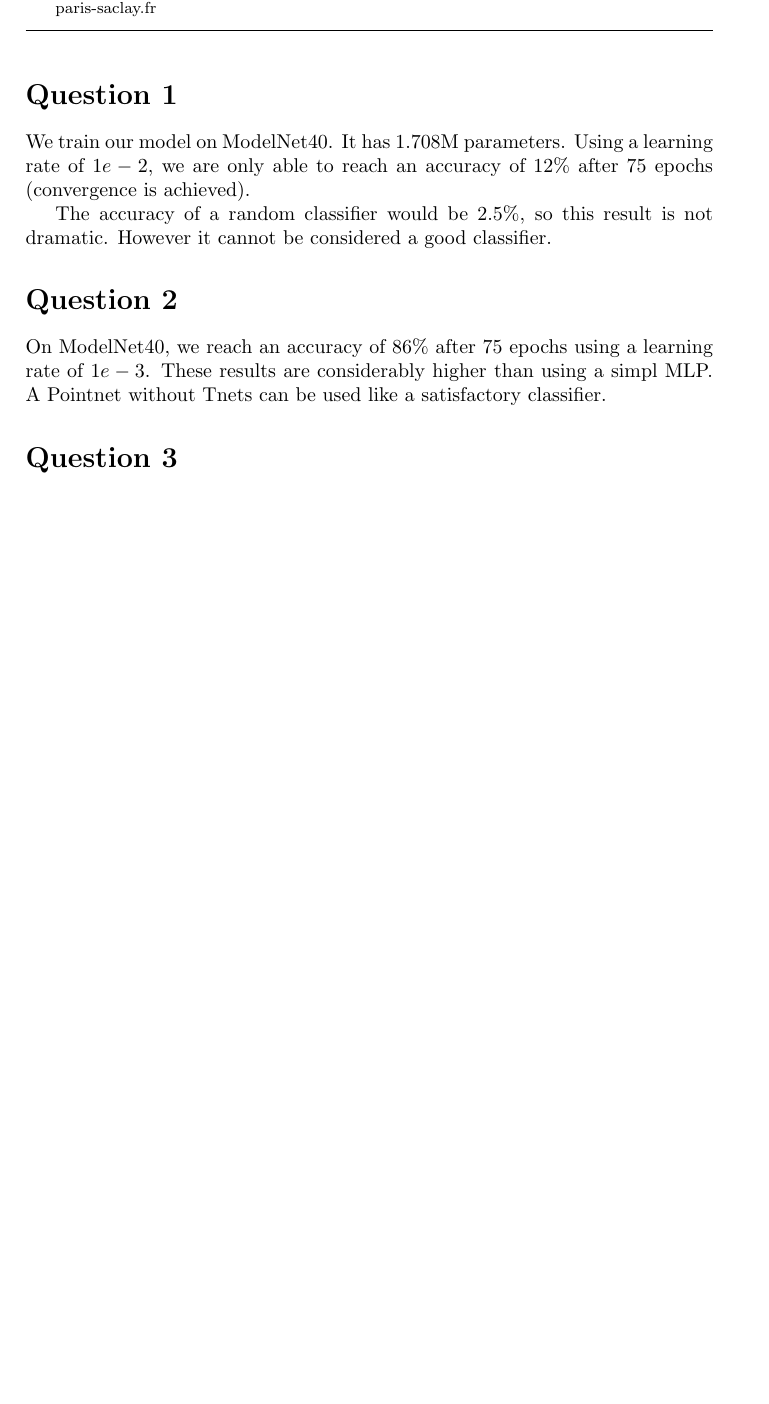
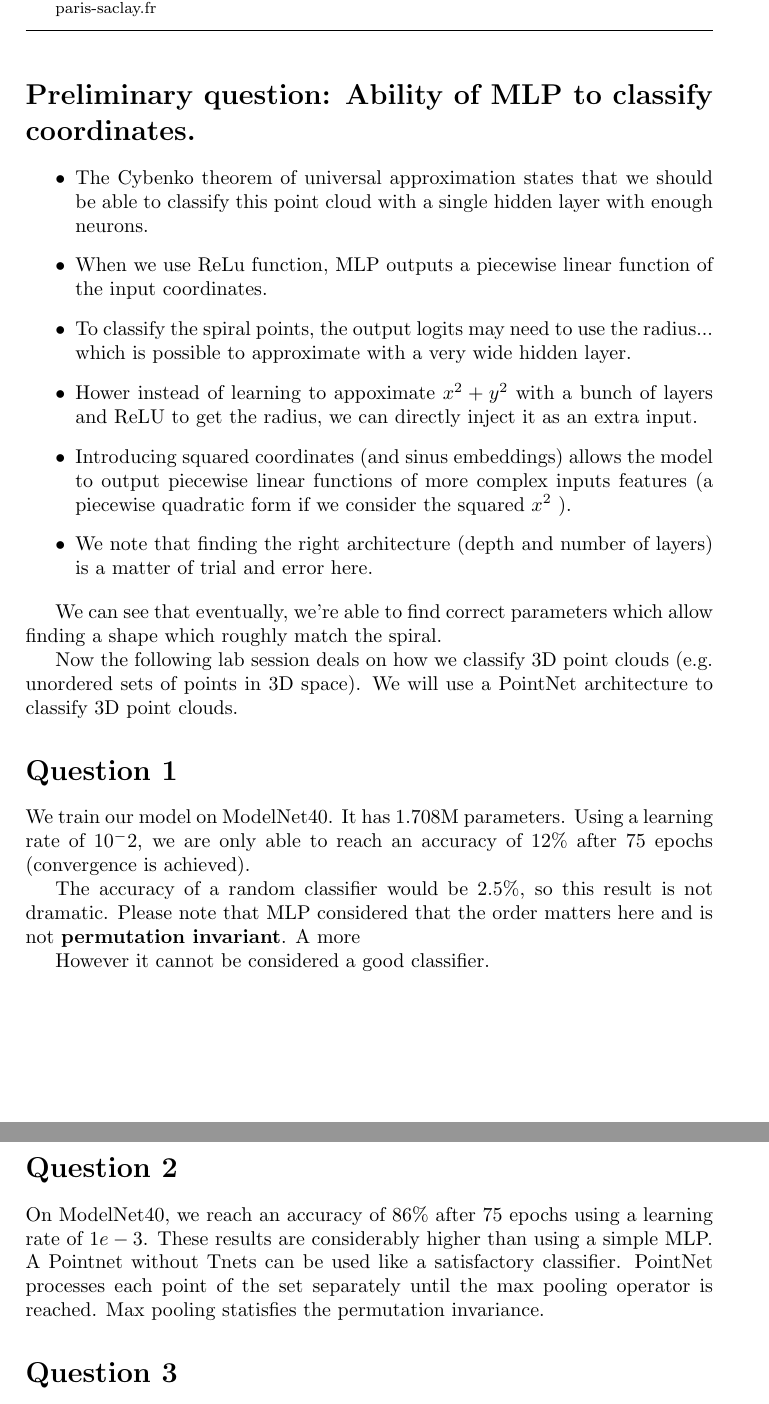
Before and after one commit to balthazarneveu/MVA24_npm3d, a LaTeX document (TP6_materials/report/TP6_report.tex): part of the page before the commit and two parts of pages 1 and 2 of 3 after it, the two joined at a grey line, cut at the place of the change, the shorter picture padded with empty space. Compiled offline with pdfLaTeX; a LaTeX package or settings file that is missing is left out.

Commit message:
#6 TP-6 improve report

```diff
--- a/TP6_materials/report/TP6_report.tex
+++ b/TP6_materials/report/TP6_report.tex
@@ -21,3 +21,4 @@
 %	ASSIGNMENT CONTENT (add your responses)
 %-------------------------------
 
+\section*{Preliminary question: Ability of MLP to classify coordinates.}
@@ -24,7 +29,22 @@
+    \label{fig:MPL_search}
+\end{figure}
+
+\begin{itemize}
+    \item The Cybenko theorem of universal approximation states that we should be able to classify this point cloud with a single hidden layer with enough neurons.
+    \item When we use ReLu function, MLP outputs a piecewise linear function of the input coordinates.
+    \item To classify the spiral points, the output logits may need to use the radius... which is possible to approximate with a very wide hidden layer.
+    \item Hower instead of learning to appoximate $x^2 + y^2$ with a bunch of layers and ReLU to get the radius, we can directly inject it as an extra input.
+    \item Introducing squared coordinates (and sinus embeddings) allows the model to output piecewise linear functions of more complex inputs features (a piecewise quadratic form if we consider the squared $x^2$ ).
+    \item We note that finding the right architecture (depth and number of layers) is a matter of trial and error here.
+\end{itemize}
+
+We can see that eventually, we're able to find correct parameters which allow finding a shape which roughly match the spiral.
+
+Now the following lab session deals on how we classify 3D point clouds (e.g. unordered sets of points in 3D space). We will use a PointNet architecture to classify 3D point clouds.
 
 \section*{Question 1}
 
-We train our model on ModelNet40. It has 1.708M parameters. Using a learning rate of $1e-2$, we
+We train our model on ModelNet40. It has 1.708M parameters. Using a learning rate of $10^{-}2$, we
 are only able to reach an accuracy of $12\%$ after 75 epochs (convergence is achieved).
 
-The accuracy of a random classifier would be $2.5\%$, so this result is not dramatic.
+The accuracy of a random classifier would be $2.5\%$, so this result is not dramatic. Please note that MLP considered that the order matters here and is not \textbf{permutation invariant}. A more
@@ -32,5 +58,8 @@ However it cannot be considered a good classifier.
+    \label{fig:MLP}
+\end{figure}
 
 \section*{Question 2}
 On ModelNet40, we reach an accuracy of $86\%$ after 75 epochs using a learning rate of $1e-3$.
-These results are considerably higher than using a simpl MLP. A Pointnet without Tnets can be used
+These results are considerably higher than using a simple MLP. A Pointnet without Tnets can be used
 like a satisfactory classifier.
+PointNet processes each point of the set separately until the max pooling operator is reached. Max pooling statisfies the permutation invariance.
```
Also changed, not shown: TP6_materials/report/figures/too_much_parameters.png (added), TP6_materials/report/figures/too_much_parameters_relu.png (added), TP6_materials/report/TP6_report.tex (19 more changed lines).
